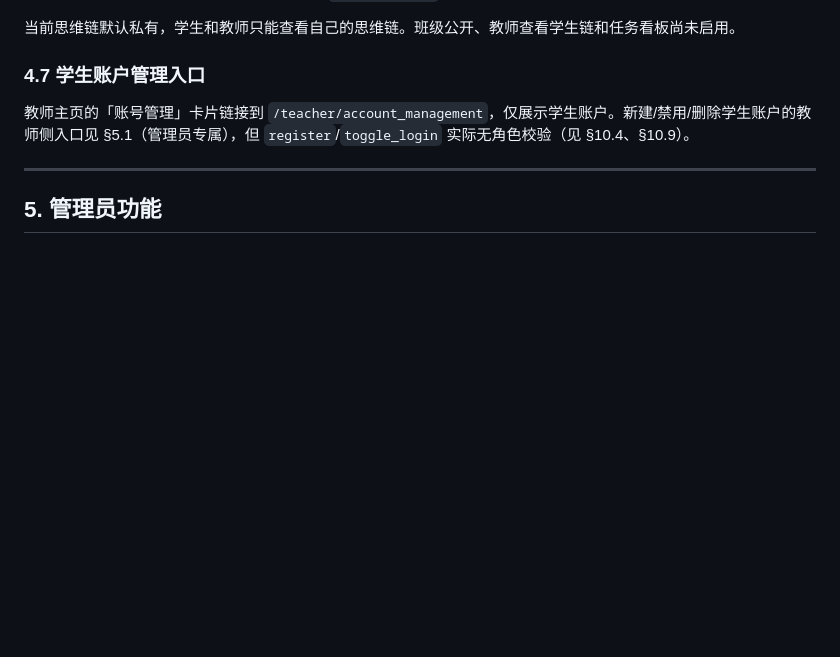
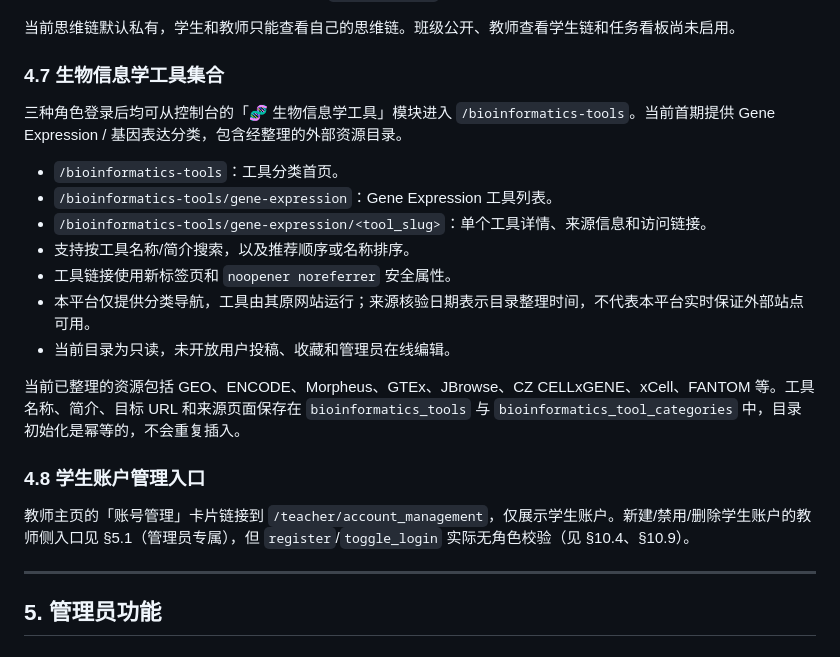
Before and after one commit to song984888/bioinfo-teaching-study, a Markdown page: docs/system-manual.md, the part around the change. Drawn GitHub-style; blank space fills up the shorter version.

```diff
--- a/docs/system-manual.md
+++ b/docs/system-manual.md
@@ -216,7 +216,21 @@
 
 当前思维链默认私有，学生和教师只能查看自己的思维链。班级公开、教师查看学生链和任务看板尚未启用。
 
-### 4.7 学生账户管理入口
+### 4.7 生物信息学工具集合
+
+三种角色登录后均可从控制台的「🧬 生物信息学工具」模块进入 `/bioinformatics-tools`。当前首期提供 Gene Expression / 基因表达分类，包含经整理的外部资源目录。
+
+- `/bioinformatics-tools`：工具分类首页。
+- `/bioinformatics-tools/gene-expression`：Gene Expression 工具列表。
+- `/bioinformatics-tools/gene-expression/<tool_slug>`：单个工具详情、来源信息和访问链接。
+- 支持按工具名称/简介搜索，以及推荐顺序或名称排序。
+- 工具链接使用新标签页和 `noopener noreferrer` 安全属性。
+- 本平台仅提供分类导航，工具由其原网站运行；来源核验日期表示目录整理时间，不代表本平台实时保证外部站点可用。
+- 当前目录为只读，未开放用户投稿、收藏和管理员在线编辑。
+
+当前已整理的资源包括 GEO、ENCODE、Morpheus、GTEx、JBrowse、CZ CELLxGENE、xCell、FANTOM 等。工具名称、简介、目标 URL 和来源页面保存在 `bioinformatics_tools` 与 `bioinformatics_tool_categories` 中，目录初始化是幂等的，不会重复插入。
+
+### 4.8 学生账户管理入口
 
 教师主页的「账号管理」卡片链接到 `/teacher/account_management`，仅展示学生账户。新建/禁用/删除学生账户的教师侧入口见 §5.1（管理员专属），但 `register`/`toggle_login` 实际无角色校验（见 §10.4、§10.9）。
 
```
Also changed, not shown: README.md (+1 -3 lines).
